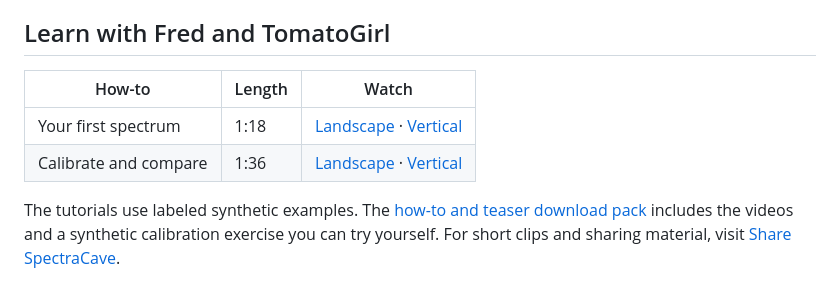
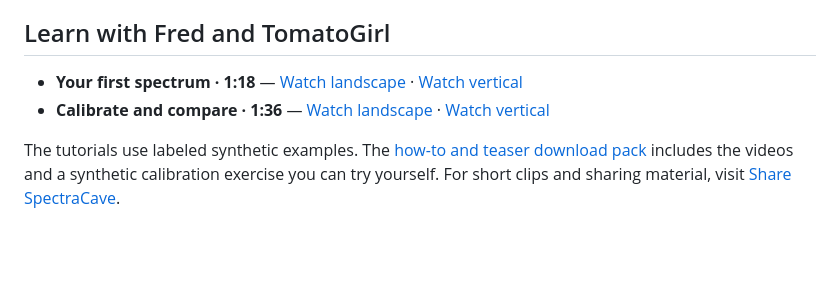
Before and after one commit to ModDayJob/SpectraCave, a Markdown page: README.md, the part around the change. Drawn GitHub-style; blank space fills up the shorter version.

```diff
--- a/README.md
+++ b/README.md
@@ -51,10 +51,8 @@ other equipment has not been broadly validated.
 
 ## Learn with Fred and TomatoGirl
 
-| How-to | Length | Watch |
-| --- | --- | --- |
-| Your first spectrum | 1:18 | [Landscape](https://github.com/ModDayJob/SpectraCave/releases/download/v0.3.0-beta.1/SpectraCave-howto-first-spectrum-landscape.mp4) · [Vertical](https://github.com/ModDayJob/SpectraCave/releases/download/v0.3.0-beta.1/SpectraCave-howto-first-spectrum-vertical.mp4) |
-| Calibrate and compare | 1:36 | [Landscape](https://github.com/ModDayJob/SpectraCave/releases/download/v0.3.0-beta.1/SpectraCave-howto-calibrate-compare-landscape.mp4) · [Vertical](https://github.com/ModDayJob/SpectraCave/releases/download/v0.3.0-beta.1/SpectraCave-howto-calibrate-compare-vertical.mp4) |
+- **Your first spectrum · 1:18** — [Watch landscape](https://github.com/ModDayJob/SpectraCave/releases/download/v0.3.0-beta.1/SpectraCave-howto-first-spectrum-landscape.mp4) · [Watch vertical](https://github.com/ModDayJob/SpectraCave/releases/download/v0.3.0-beta.1/SpectraCave-howto-first-spectrum-vertical.mp4)
+- **Calibrate and compare · 1:36** — [Watch landscape](https://github.com/ModDayJob/SpectraCave/releases/download/v0.3.0-beta.1/SpectraCave-howto-calibrate-compare-landscape.mp4) · [Watch vertical](https://github.com/ModDayJob/SpectraCave/releases/download/v0.3.0-beta.1/SpectraCave-howto-calibrate-compare-vertical.mp4)
 
 The tutorials use labeled synthetic examples. The
 [how-to and teaser download pack](https://github.com/ModDayJob/SpectraCave/releases/download/v0.3.0-beta.1/SpectraCave-Howtos-and-Teasers.zip)
```
Also changed, not shown: docs/MEDIA.md (+2 -4 lines).
